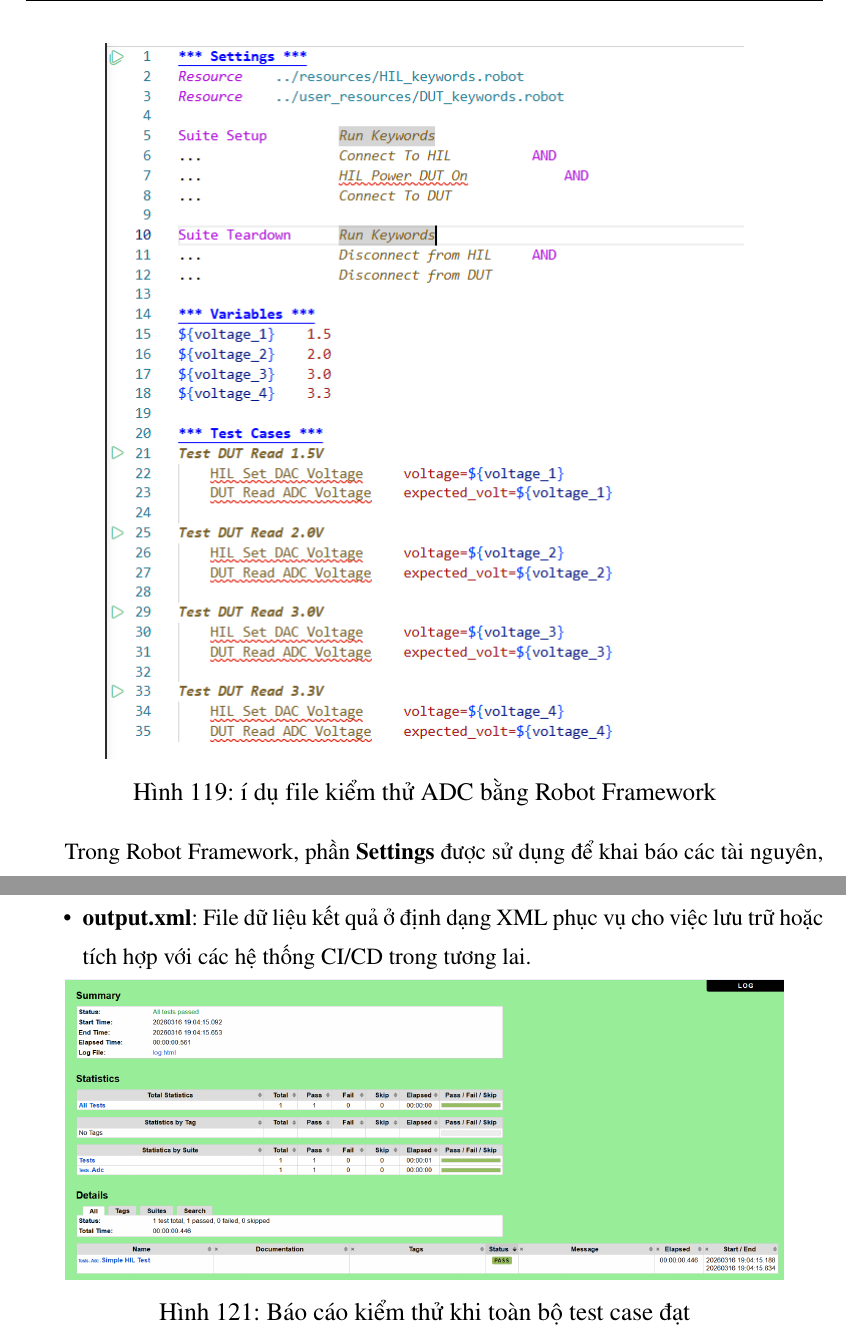
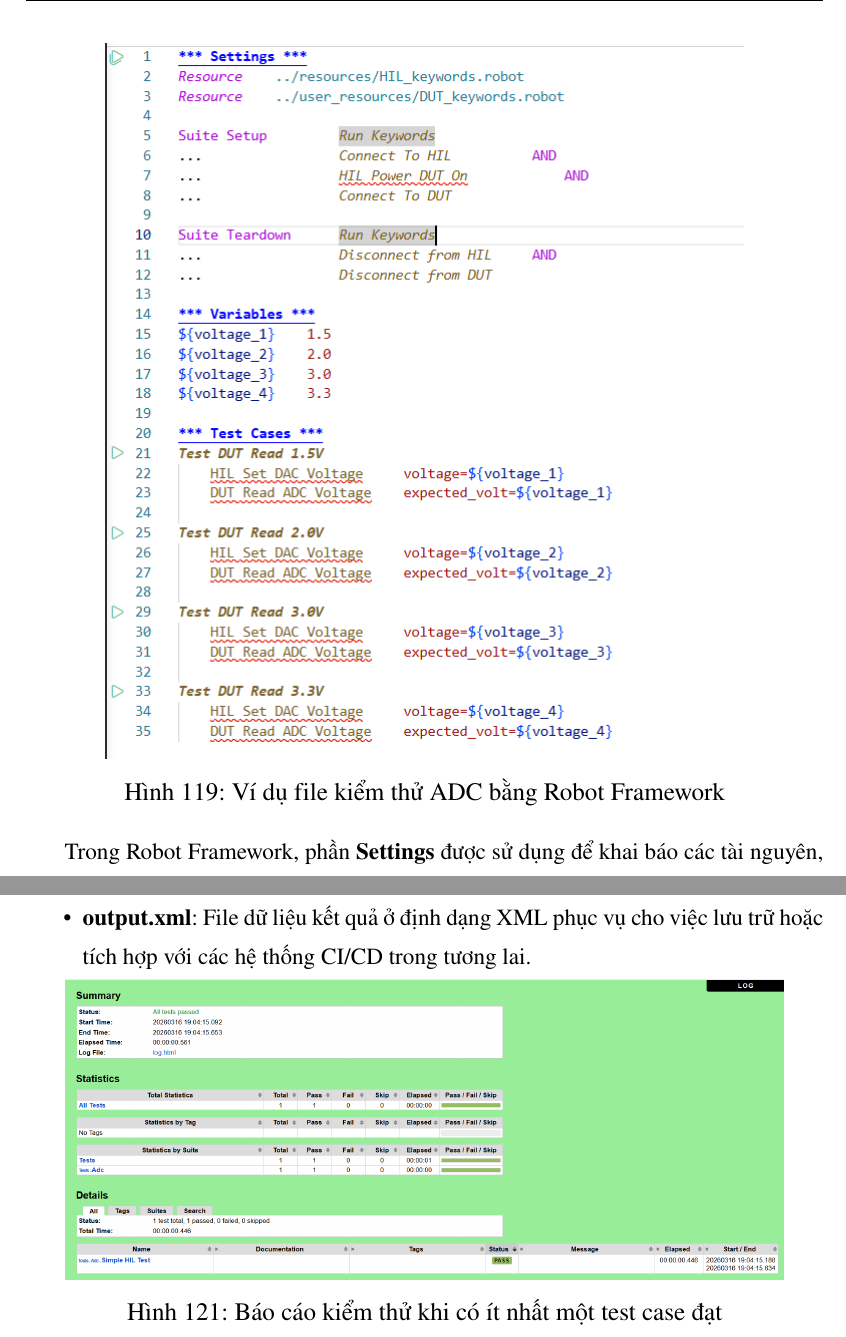
Before and after one commit to vytrannguyenthao/STM32_Hardware_in_the_Loop, a LaTeX document (Report/Doc/main.tex, which reads Report/Doc/chuong9.tex): two parts of pages 149 and 153 of 159, joined at a grey line, cut so that both start at the same text. Compiled offline with pdfLaTeX.

Commit message:
Report/App: Minor fix

```diff
--- a/Report/Doc/chuong9.tex
+++ b/Report/Doc/chuong9.tex
@@ -1130,7 +1130,7 @@
 \begin{figure}[H]
     \centering
     \includegraphics[width=0.8\textwidth]{image/robot_adc_testcase.png}
-    \caption{í dụ file kiểm thử ADC bằng Robot Framework}
+    \caption{Ví dụ file kiểm thử ADC bằng Robot Framework}
     \label{fig:robot_adc_testcase}
 \end{figure}
 
@@ -1313,7 +1313,7 @@
 \begin{figure}[H]
     \centering
     \includegraphics[width=0.9\textwidth]{image/robot_report_success.png}
-    \caption{Báo cáo kiểm thử khi toàn bộ test case đạt}
+    \caption{Báo cáo kiểm thử khi có ít nhất một test case đạt}
     \label{fig:robot_report_success}
 \end{figure}
 
```
